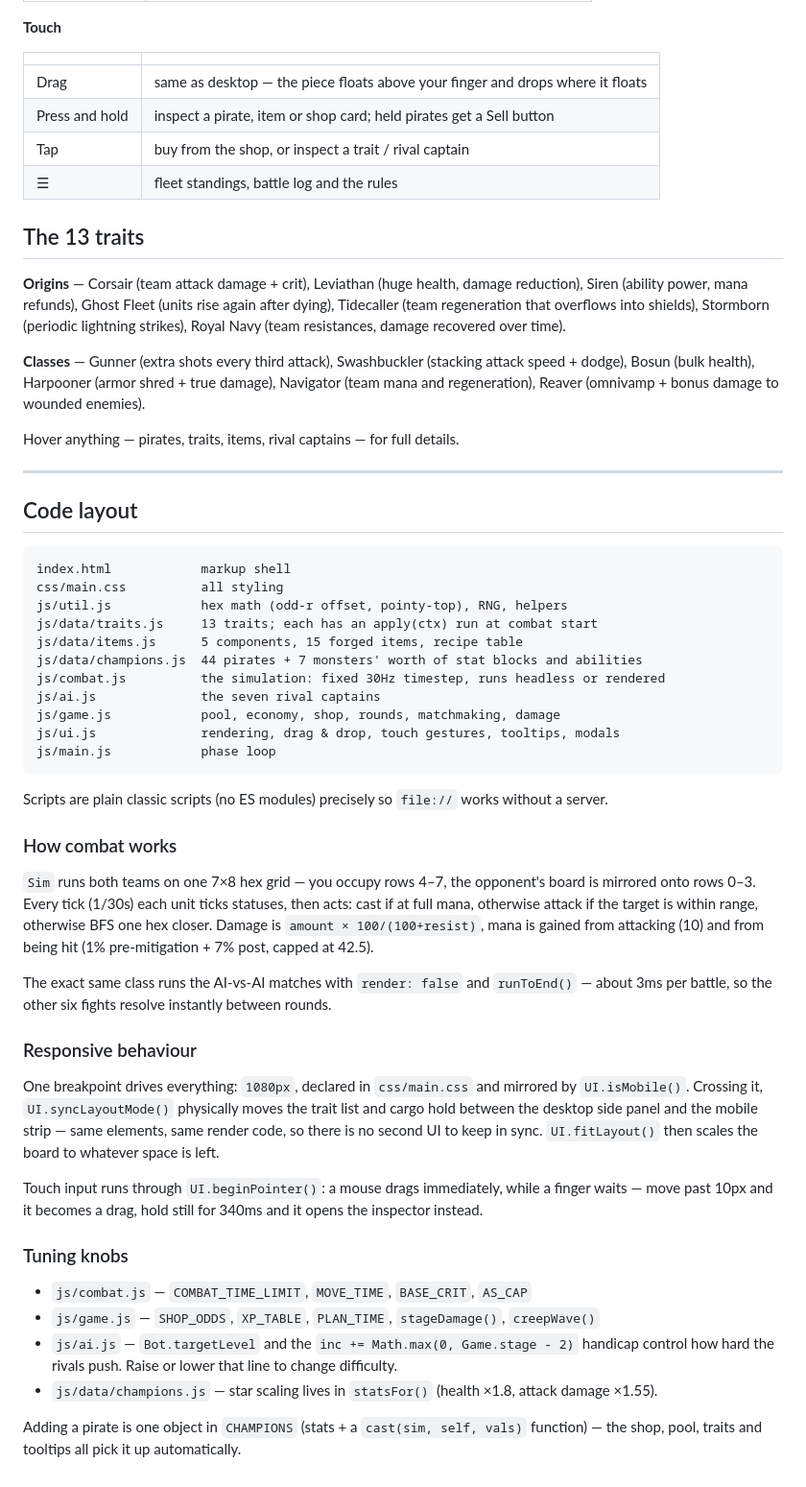
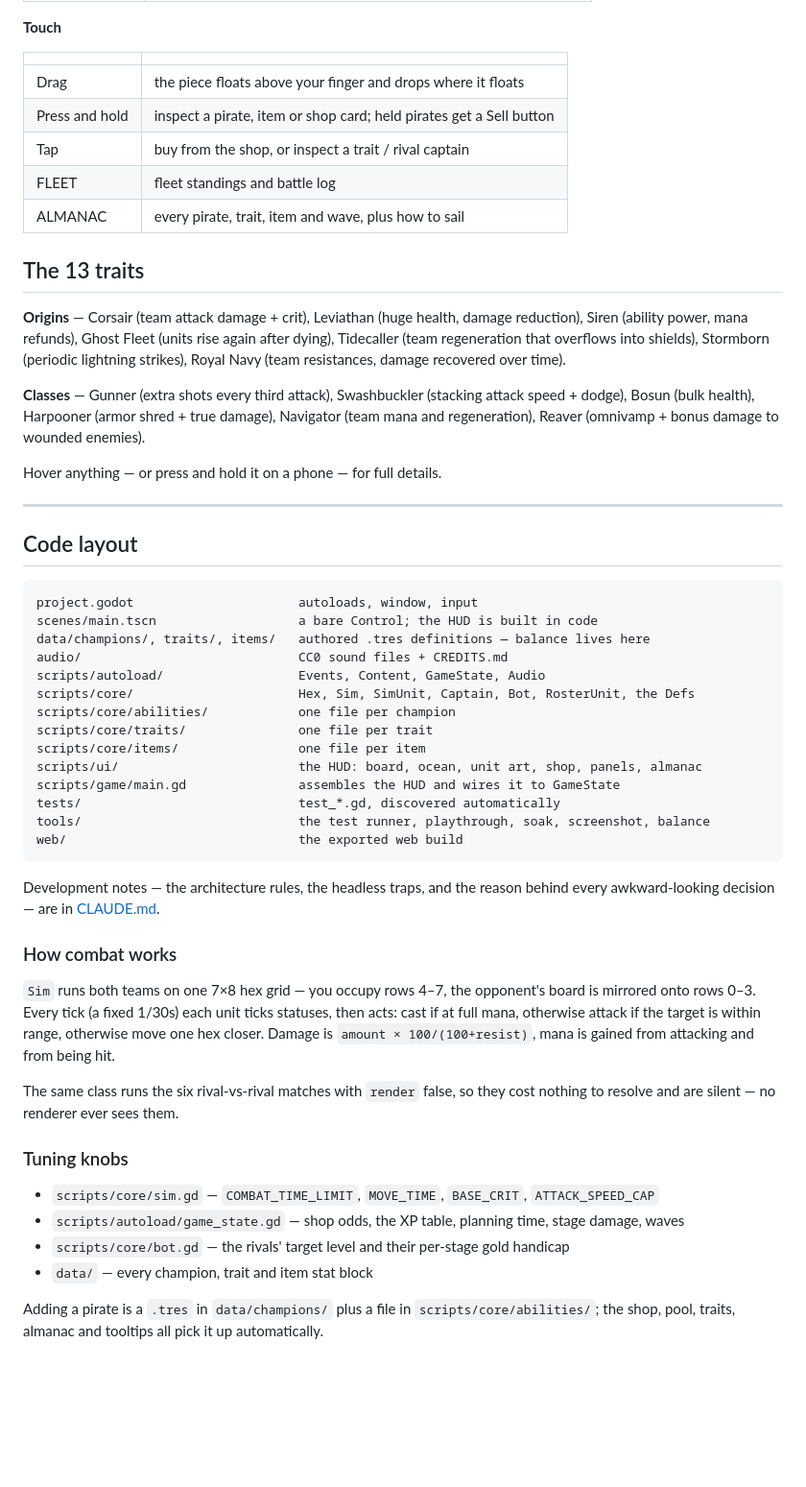
Before and after one commit to treeko11/blacktide-tactics, a Markdown page: README.md, the part around one of its changes. Shown at 96% size. GitHub-like rendering; blank space fills up the shorter version.

````diff
--- a/README.md
+++ b/README.md
@@ -101,10 +73,11 @@ per pirate. Selling a pirate returns their items to the hold.
 
 | | |
 |---|---|
-| Drag | same as desktop — the piece floats above your finger and drops where it floats |
+| Drag | the piece floats above your finger and drops where it floats |
 | Press and hold | inspect a pirate, item or shop card; held pirates get a Sell button |
 | Tap | buy from the shop, or inspect a trait / rival captain |
-| ☰ | fleet standings, battle log and the rules |
+| FLEET | fleet standings and battle log |
+| ALMANAC | every pirate, trait, item and wave, plus how to sail |
 
 ## The 13 traits
 
@@ -117,57 +90,48 @@ Royal Navy (team resistances, damage recovered over time).
 Bosun (bulk health), Harpooner (armor shred + true damage), Navigator (team mana and regeneration),
 Reaver (omnivamp + bonus damage to wounded enemies).
 
-Hover anything — pirates, traits, items, rival captains — for full details.
+Hover anything — or press and hold it on a phone — for full details.
 
 ---
 
 ## Code layout
 
 ```
-index.html            markup shell
-css/main.css          all styling
-js/util.js            hex math (odd-r offset, pointy-top), RNG, helpers
-js/data/traits.js     13 traits; each has an apply(ctx) run at combat start
-js/data/items.js      5 components, 15 forged items, recipe table
-js/data/champions.js  44 pirates + 7 monsters' worth of stat blocks and abilities
-js/combat.js          the simulation: fixed 30Hz timestep, runs headless or rendered
-js/ai.js              the seven rival captains
-js/game.js            pool, economy, shop, rounds, matchmaking, damage
-js/ui.js              rendering, drag & drop, touch gestures, tooltips, modals
-js/main.js            phase loop
+project.godot                      autoloads, window, input
+scenes/main.tscn                   a bare Control; the HUD is built in code
+data/champions/, traits/, items/   authored .tres definitions — balance lives here
+audio/                             CC0 sound files + CREDITS.md
+scripts/autoload/                  Events, Content, GameState, Audio
+scripts/core/                      Hex, Sim, SimUnit, Captain, Bot, RosterUnit, the Defs
+scripts/core/abilities/            one file per champion
+scripts/core/traits/               one file per trait
+scripts/core/items/                one file per item
+scripts/ui/                        the HUD: board, ocean, unit art, shop, panels, almanac
+scripts/game/main.gd               assembles the HUD and wires it to GameState
+tests/                             test_*.gd, discovered automatically
+tools/                             the test runner, playthrough, soak, screenshot, balance
+web/                               the exported web build
 ```
 
-Scripts are plain classic scripts (no ES modules) precisely so `file://` works without a server.
+Development notes — the architecture rules, the headless traps, and the reason behind
+every awkward-looking decision — are in [CLAUDE.md](CLAUDE.md).
 
 ### How combat works
 
 `Sim` runs both teams on one 7×8 hex grid — you occupy rows 4–7, the opponent's board is mirrored
-onto rows 0–3. Every tick (1/30s) each unit ticks statuses, then acts: cast if at full mana,
-otherwise attack if the target is within range, otherwise BFS one hex closer. Damage is
-`amount × 100/(100+resist)`, mana is gained from attacking (10) and from being hit
-(1% pre-mitigation + 7% post, capped at 42.5).
+onto rows 0–3. Every tick (a fixed 1/30s) each unit ticks statuses, then acts: cast if at full mana,
+otherwise attack if the target is within range, otherwise move one hex closer. Damage is
+`amount × 100/(100+resist)`, mana is gained from attacking and from being hit.
 
-The exact same class runs the AI-vs-AI matches with `render: false` and `runToEnd()` — about
-3ms per battle, so the other six fights resolve instantly between rounds.
-
-### Responsive behaviour
-
-One breakpoint drives everything: `1080px`, declared in `css/main.css` and mirrored by
-`UI.isMobile()`. Crossing it, `UI.syncLayoutMode()` physically moves the trait list and cargo
-hold between the desktop side panel and the mobile strip — same elements, same render code, so
-there is no second UI to keep in sync. `UI.fitLayout()` then scales the board to whatever space
-is left.
-
-Touch input runs through `UI.beginPointer()`: a mouse drags immediately, while a finger waits —
-move past 10px and it becomes a drag, hold still for 340ms and it opens the inspector instead.
+The same class runs the six rival-vs-rival matches with `render` false, so they cost nothing to
+resolve and are silent — no renderer ever sees them.
 
 ### Tuning knobs
 
-- `js/combat.js` — `COMBAT_TIME_LIMIT`, `MOVE_TIME`, `BASE_CRIT`, `AS_CAP`
-- `js/game.js` — `SHOP_ODDS`, `XP_TABLE`, `PLAN_TIME`, `stageDamage()`, `creepWave()`
-- `js/ai.js` — `Bot.targetLevel` and the `inc += Math.max(0, Game.stage - 2)` handicap control
-  how hard the rivals push. Raise or lower that line to change difficulty.
-- `js/data/champions.js` — star scaling lives in `statsFor()` (health ×1.8, attack damage ×1.55).
+- `scripts/core/sim.gd` — `COMBAT_TIME_LIMIT`, `MOVE_TIME`, `BASE_CRIT`, `ATTACK_SPEED_CAP`
+- `scripts/autoload/game_state.gd` — shop odds, the XP table, planning time, stage damage, waves
+- `scripts/core/bot.gd` — the rivals' target level and their per-stage gold handicap
+- `data/` — every champion, trait and item stat block
 
-Adding a pirate is one object in `CHAMPIONS` (stats + a `cast(sim, self, vals)` function) — the
-shop, pool, traits and tooltips all pick it up automatically.
+Adding a pirate is a `.tres` in `data/champions/` plus a file in `scripts/core/abilities/`; the
+shop, pool, traits, almanac and tooltips all pick it up automatically.
````
Also changed, not shown: other parts of README.md (+21 -49 lines), CLAUDE.md (+16 -11 lines).
